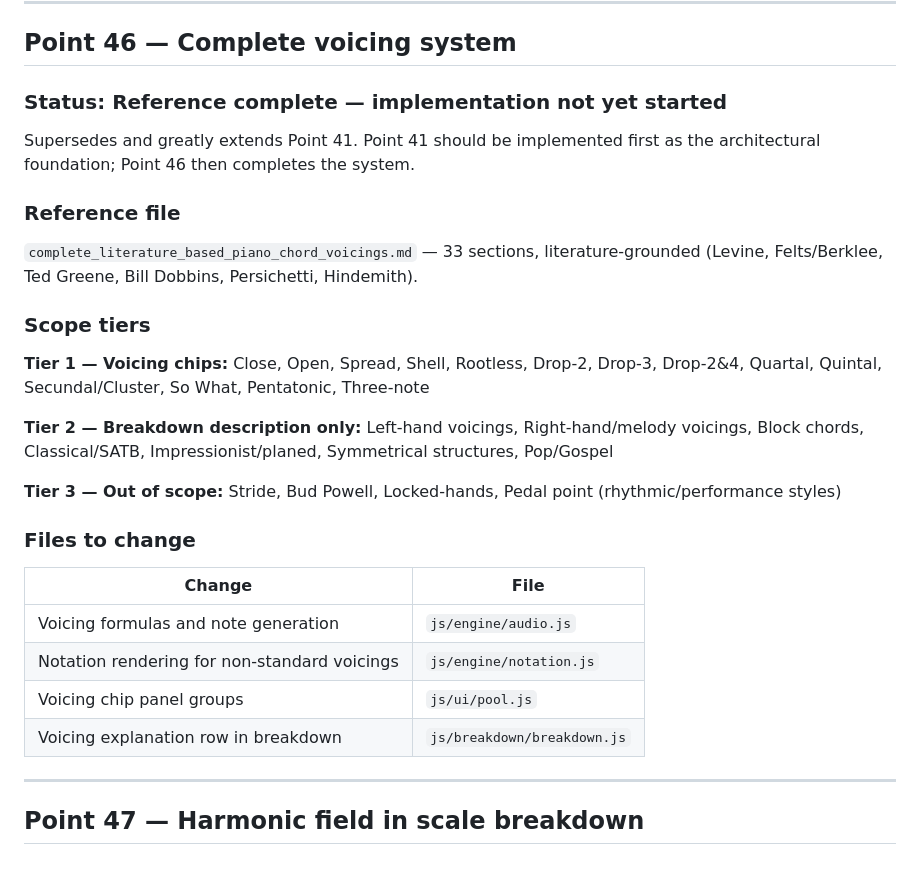
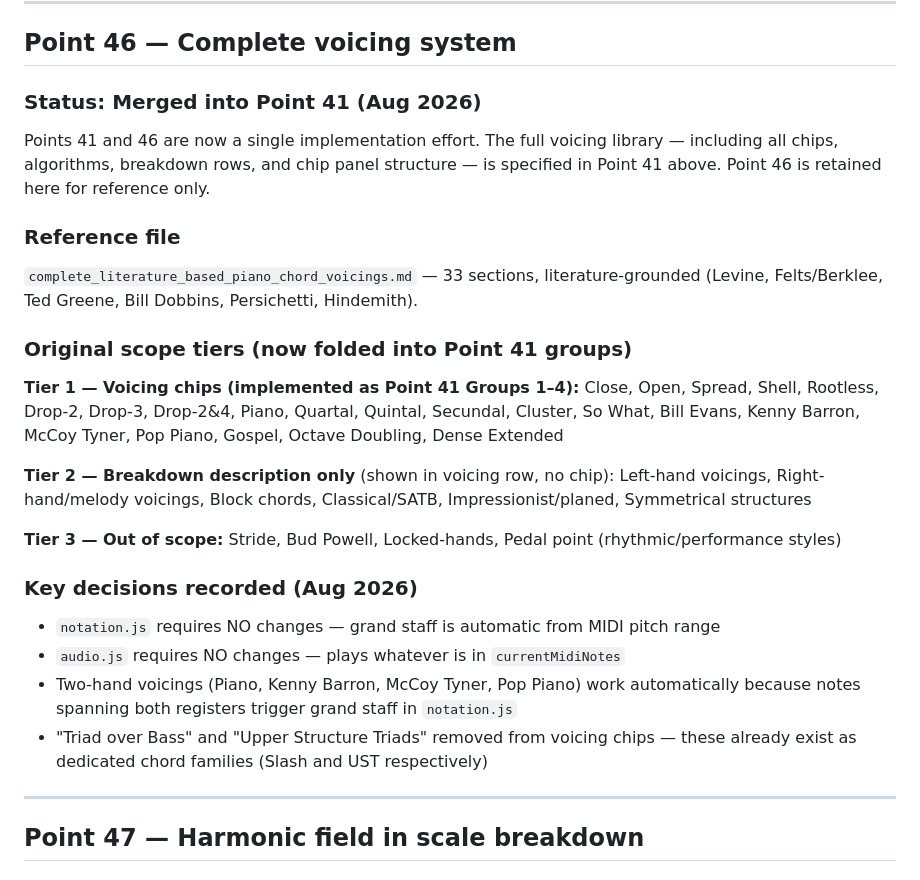
Before and after one commit to GuitarsAI/earTrainingJS, a Markdown page: ear_trainer_app_plan.md, the part around one of its changes. GitHub-like rendering.

```diff
--- a/ear_trainer_app_plan.md
+++ b/ear_trainer_app_plan.md
@@ -498,29 +542,37 @@ Unnamed mathematical collections are explicitly out of scope.
 
 ## Point 46 — Complete voicing system
 
-### Status: Reference complete — implementation not yet started
+### Status: Merged into Point 41 (Aug 2026)
 
-Supersedes and greatly extends Point 41. Point 41 should be implemented first as the
-architectural foundation; Point 46 then completes the system.
+Points 41 and 46 are now a single implementation effort. The full voicing library —
+including all chips, algorithms, breakdown rows, and chip panel structure — is specified
+in Point 41 above. Point 46 is retained here for reference only.
 
 ### Reference file
 `complete_literature_based_piano_chord_voicings.md` — 33 sections, literature-grounded
 (Levine, Felts/Berklee, Ted Greene, Bill Dobbins, Persichetti, Hindemith).
 
-### Scope tiers
-**Tier 1 — Voicing chips:** Close, Open, Spread, Shell, Rootless, Drop-2, Drop-3, Drop-2&4, Quartal, Quintal, Secundal/Cluster, So What, Pentatonic, Three-note
+### Original scope tiers (now folded into Point 41 groups)
 
-**Tier 2 — Breakdown description only:** Left-hand voicings, Right-hand/melody voicings, Block chords, Classical/SATB, Impressionist/planed, Symmetrical structures, Pop/Gospel
+**Tier 1 — Voicing chips (implemented as Point 41 Groups 1–4):**
+Close, Open, Spread, Shell, Rootless, Drop-2, Drop-3, Drop-2&4, Piano, Quartal, Quintal,
+Secundal, Cluster, So What, Bill Evans, Kenny Barron, McCoy Tyner, Pop Piano, Gospel,
+Octave Doubling, Dense Extended
 
-**Tier 3 — Out of scope:** Stride, Bud Powell, Locked-hands, Pedal point (rhythmic/performance styles)
+**Tier 2 — Breakdown description only** (shown in voicing row, no chip):
+Left-hand voicings, Right-hand/melody voicings, Block chords, Classical/SATB,
+Impressionist/planed, Symmetrical structures
 
-### Files to change
-| Change | File |
-|---|---|
-| Voicing formulas and note generation | `js/engine/audio.js` |
-| Notation rendering for non-standard voicings | `js/engine/notation.js` |
-| Voicing chip panel groups | `js/ui/pool.js` |
-| Voicing explanation row in breakdown | `js/breakdown/breakdown.js` |
+**Tier 3 — Out of scope:**
+Stride, Bud Powell, Locked-hands, Pedal point (rhythmic/performance styles)
+
+### Key decisions recorded (Aug 2026)
+- `notation.js` requires NO changes — grand staff is automatic from MIDI pitch range
+- `audio.js` requires NO changes — plays whatever is in `currentMidiNotes`
+- Two-hand voicings (Piano, Kenny Barron, McCoy Tyner, Pop Piano) work automatically
+  because notes spanning both registers trigger grand staff in `notation.js`
+- "Triad over Bass" and "Upper Structure Triads" removed from voicing chips — these
+  already exist as dedicated chord families (Slash and UST respectively)
 
 ---
 
```
Also changed, not shown: other parts of ear_trainer_app_plan.md (+100 -56 lines).
